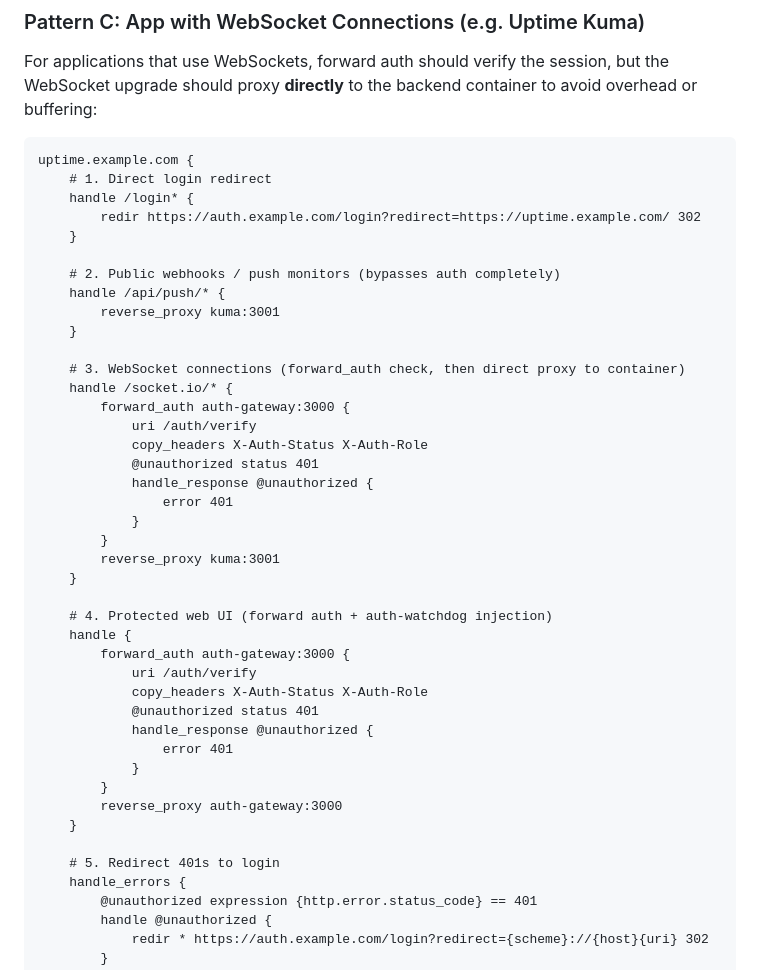
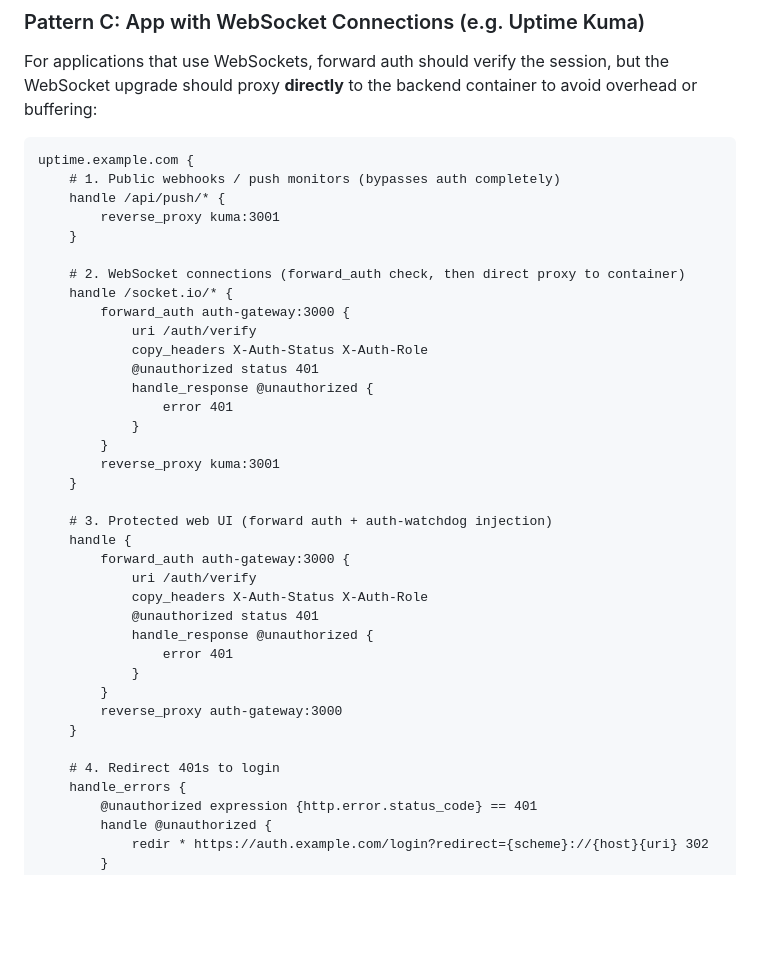
Before and after one commit to szycic/auth-gateway, a Markdown page: README.md, the part around one of its changes. GitHub-like rendering; blank space fills up the shorter version.

````diff
--- a/README.md
+++ b/README.md
@@ -281,17 +271,12 @@ For applications that use WebSockets, forward auth should verify the session, bu
 
 ```caddy
 uptime.example.com {
-	# 1. Direct login redirect
-	handle /login* {
-		redir https://auth.example.com/login?redirect=https://uptime.example.com/ 302
-	}
-
-	# 2. Public webhooks / push monitors (bypasses auth completely)
+	# 1. Public webhooks / push monitors (bypasses auth completely)
 	handle /api/push/* {
 		reverse_proxy kuma:3001
 	}
 
-	# 3. WebSocket connections (forward_auth check, then direct proxy to container)
+	# 2. WebSocket connections (forward_auth check, then direct proxy to container)
 	handle /socket.io/* {
 		forward_auth auth-gateway:3000 {
 			uri /auth/verify
@@ -304,7 +289,7 @@ uptime.example.com {
 		reverse_proxy kuma:3001
 	}
 
-	# 4. Protected web UI (forward auth + auth-watchdog injection)
+	# 3. Protected web UI (forward auth + auth-watchdog injection)
 	handle {
 		forward_auth auth-gateway:3000 {
 			uri /auth/verify
@@ -317,7 +302,7 @@ uptime.example.com {
 		reverse_proxy auth-gateway:3000
 	}
 
-	# 5. Redirect 401s to login
+	# 4. Redirect 401s to login
 	handle_errors {
 		@unauthorized expression {http.error.status_code} == 401
 		handle @unauthorized {
````
Also changed, not shown: other parts of README.md (+6 -20 lines).
